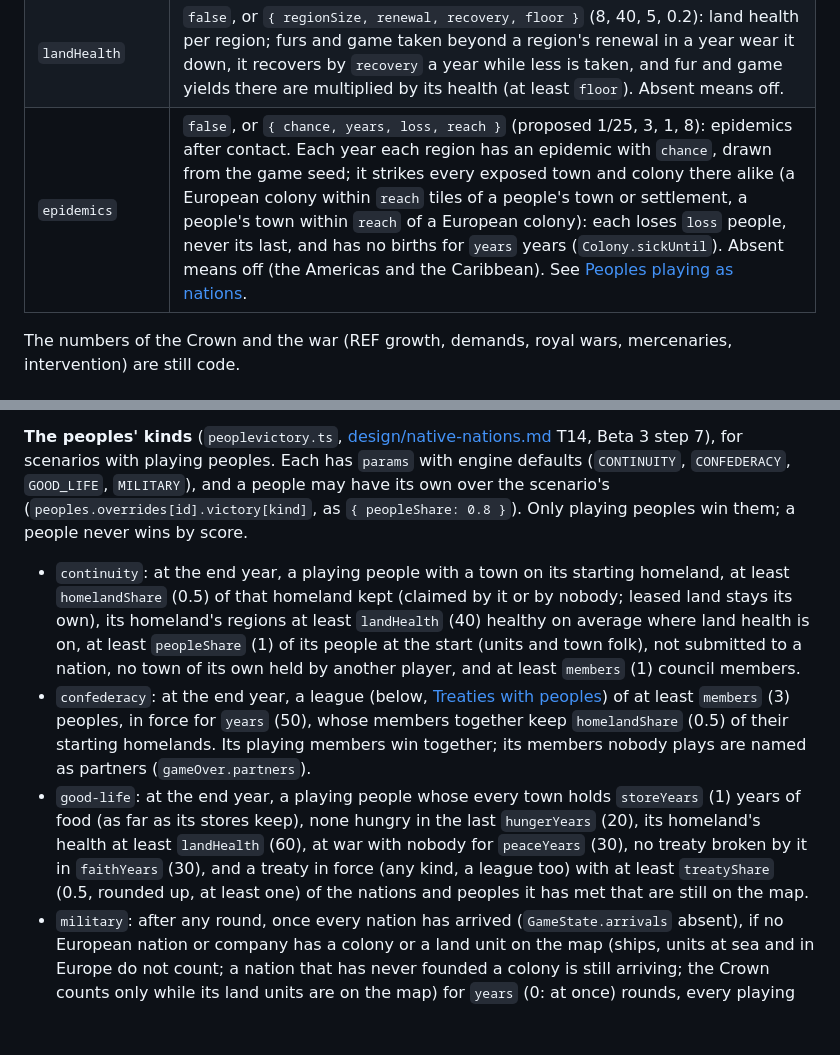
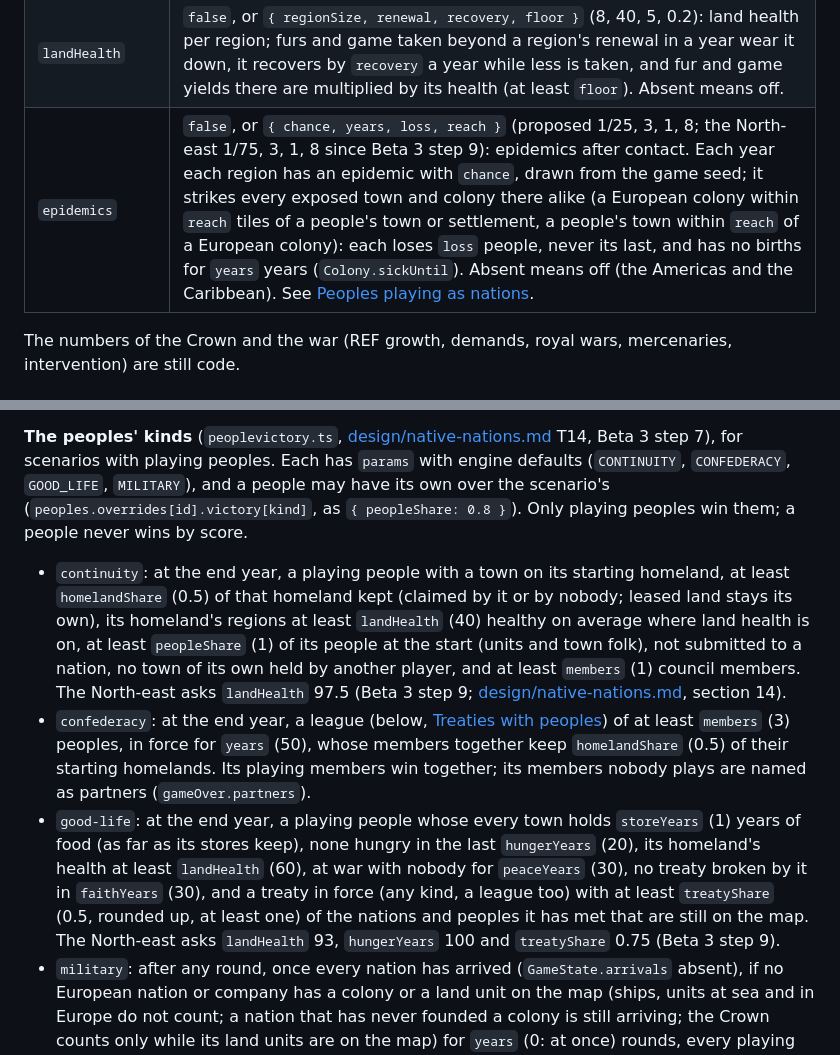
Before and after one commit to Athematic/CasualColonization, a Markdown page: docs/SCENARIOS.md, 2 parts joined by grey strips. GitHub-like rendering; blank space fills up the shorter version.

```diff
--- a/docs/SCENARIOS.md
+++ b/docs/SCENARIOS.md
@@ -163,7 +163,7 @@ A people's economy (step 3 of Beta 3) adds the hooks `wayYield` (a way of gettin
 | `peopleTreaties` | The kinds of treaty with native peoples in play (`'people-trade'`, the trade treaty, `'land-use'`, a lease, `'exchange'`, a cultural exchange, and `'defence'`, a mutual defence pact). Absent or empty means none. See [Treaties with peoples](#treaties-with-peoples). |
 | `hardYears` | `false`, or `{ chance }` (1/8): each year each region of the map has a hard year with this chance, drawn from the game seed; food yields there are halved for everyone that year. Absent means off. See [Peoples playing as nations](#peoples-playing-as-nations). |
 | `landHealth` | `false`, or `{ regionSize, renewal, recovery, floor }` (8, 40, 5, 0.2): land health per region; furs and game taken beyond a region's renewal in a year wear it down, it recovers by `recovery` a year while less is taken, and fur and game yields there are multiplied by its health (at least `floor`). Absent means off. |
-| `epidemics` | `false`, or `{ chance, years, loss, reach }` (proposed 1/25, 3, 1, 8): epidemics after contact. Each year each region has an epidemic with `chance`, drawn from the game seed; it strikes every exposed town and colony there alike (a European colony within `reach` tiles of a people's town or settlement, a people's town within `reach` of a European colony): each loses `loss` people, never its last, and has no births for `years` years (`Colony.sickUntil`). Absent means off (the Americas and the Caribbean). See [Peoples playing as nations](#peoples-playing-as-nations). |
+| `epidemics` | `false`, or `{ chance, years, loss, reach }` (proposed 1/25, 3, 1, 8; the North-east 1/75, 3, 1, 8 since Beta 3 step 9): epidemics after contact. Each year each region has an epidemic with `chance`, drawn from the game seed; it strikes every exposed town and colony there alike (a European colony within `reach` tiles of a people's town or settlement, a people's town within `reach` of a European colony): each loses `loss` people, never its last, and has no births for `years` years (`Colony.sickUntil`). Absent means off (the Americas and the Caribbean). See [Peoples playing as nations](#peoples-playing-as-nations). |
 
 The numbers of the Crown and the war (REF growth, demands, royal wars, mercenaries, intervention) are still code.
 
@@ -180,9 +180,9 @@ The numbers of the Crown and the war (REF growth, demands, royal wars, mercenari
 `gameOver.winners` lists every winner, best first (several after `concord` or `prosperity`, none when nobody won); `gameOver.winner` is the first of them. A kind may return `winners`; otherwise they are its `winner`.
 
 **The peoples' kinds** (`peoplevictory.ts`, [design/native-nations.md](design/native-nations.md) T14, Beta 3 step 7), for scenarios with playing peoples. Each has `params` with engine defaults (`CONTINUITY`, `CONFEDERACY`, `GOOD_LIFE`, `MILITARY`), and a people may have its own over the scenario's (`peoples.overrides[id].victory[kind]`, as `{ peopleShare: 0.8 }`). Only playing peoples win them; a people never wins by score.
-- `continuity`: at the end year, a playing people with a town on its starting homeland, at least `homelandShare` (0.5) of that homeland kept (claimed by it or by nobody; leased land stays its own), its homeland's regions at least `landHealth` (40) healthy on average where land health is on, at least `peopleShare` (1) of its people at the start (units and town folk), not submitted to a nation, no town of its own held by another player, and at least `members` (1) council members.
+- `continuity`: at the end year, a playing people with a town on its starting homeland, at least `homelandShare` (0.5) of that homeland kept (claimed by it or by nobody; leased land stays its own), its homeland's regions at least `landHealth` (40) healthy on average where land health is on, at least `peopleShare` (1) of its people at the start (units and town folk), not submitted to a nation, no town of its own held by another player, and at least `members` (1) council members. The North-east asks `landHealth` 97.5 (Beta 3 step 9; [design/native-nations.md](design/native-nations.md), section 14).
 - `confederacy`: at the end year, a league (below, [Treaties with peoples](#treaties-with-peoples)) of at least `members` (3) peoples, in force for `years` (50), whose members together keep `homelandShare` (0.5) of their starting homelands. Its playing members win together; its members nobody plays are named as partners (`gameOver.partners`).
-- `good-life`: at the end year, a playing people whose every town holds `storeYears` (1) years of food (as far as its stores keep), none hungry in the last `hungerYears` (20), its homeland's health at least `landHealth` (60), at war with nobody for `peaceYears` (30), no treaty broken by it in `faithYears` (30), and a treaty in force (any kind, a league too) with at least `treatyShare` (0.5, rounded up, at least one) of the nations and peoples it has met that are still on the map.
+- `good-life`: at the end year, a playing people whose every town holds `storeYears` (1) years of food (as far as its stores keep), none hungry in the last `hungerYears` (20), its homeland's health at least `landHealth` (60), at war with nobody for `peaceYears` (30), no treaty broken by it in `faithYears` (30), and a treaty in force (any kind, a league too) with at least `treatyShare` (0.5, rounded up, at least one) of the nations and peoples it has met that are still on the map. The North-east asks `landHealth` 93, `hungerYears` 100 and `treatyShare` 0.75 (Beta 3 step 9).
 - `military`: after any round, once every nation has arrived (`GameState.arrivals` absent), if no European nation or company has a colony or a land unit on the map (ships, units at sea and in Europe do not count; a nation that has never founded a colony is still arriving; the Crown counts only while its land units are on the map) for `years` (0: at once) rounds, every playing people still in the game wins together, ranked by the colonies it took and the European units it beat, then its score. Computer peoples never aim at it; `ai.peoples.militaryWins` (0.01) is the ceiling tournaments measure it against.
 
 The game records what the kinds need only where a people plays: `GameState.homelands` (each people's homeland tiles and, for a playing people, its people, at setup), `Player.lastWar`, `lastHunger` and `defeats` (a playing people's), `Colony.takenFrom` for a people's town taken.
```
Also changed, not shown: other parts of docs/SCENARIOS.md (+5 -2 lines).
